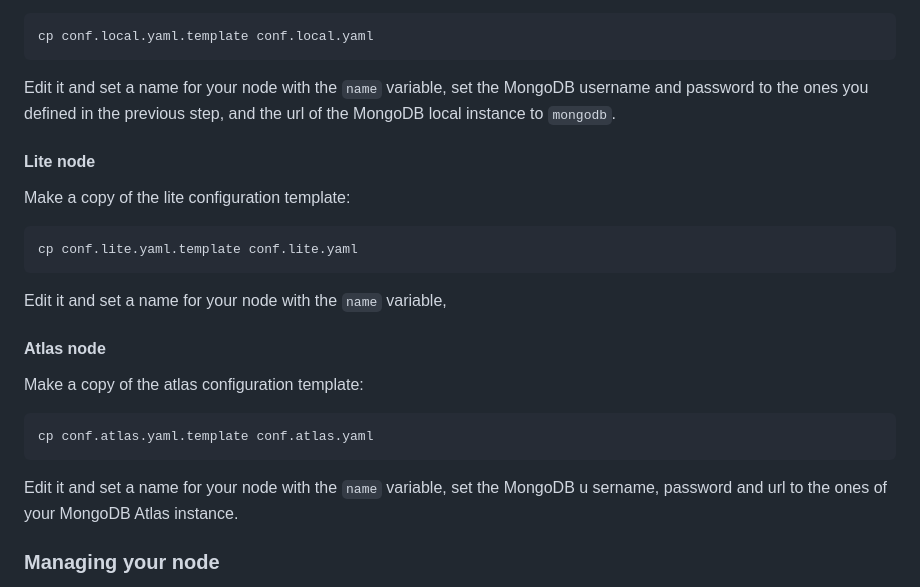
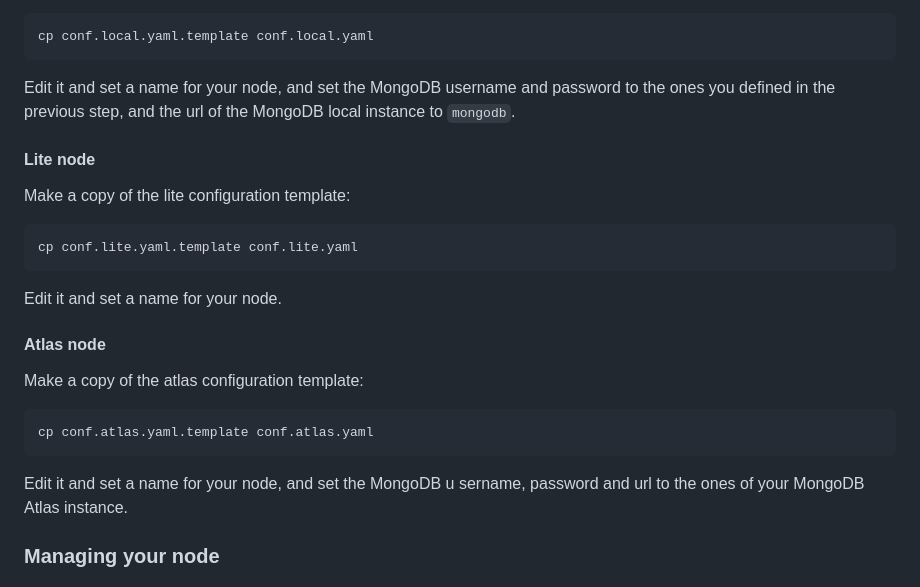
Before and after one commit to TimeleapLabs/unchained, a Markdown page: quickstart.md, the part around the change. GitHub-like rendering.

````diff
--- a/quickstart.md
+++ b/quickstart.md
@@ -37,7 +37,7 @@ Make a copy of the local configuration template:
 cp conf.local.yaml.template conf.local.yaml
 ```
 
-Edit it and set a name for your node with the `name` variable, set the MongoDB username and password to the ones you defined in the previous step, and the url of the MongoDB local instance to `mongodb`.
+Edit it and set a name for your node, and set the MongoDB username and password to the ones you defined in the previous step, and the url of the MongoDB local instance to `mongodb`.
 
 #### Lite node
 
@@ -47,7 +47,7 @@ Make a copy of the lite configuration template:
 cp conf.lite.yaml.template conf.lite.yaml
 ```
 
-Edit it and set a name for your node with the `name` variable,
+Edit it and set a name for your node.
 
 #### Atlas node
 
@@ -57,7 +57,7 @@ Make a copy of the atlas configuration template:
 cp conf.atlas.yaml.template conf.atlas.yaml
 ```
 
-Edit it and set a name for your node with the `name` variable, set the MongoDB u
+Edit it and set a name for your node, and set the MongoDB u
 sername, password and url to the ones of your MongoDB Atlas instance.
 
 ### Managing your node
````
